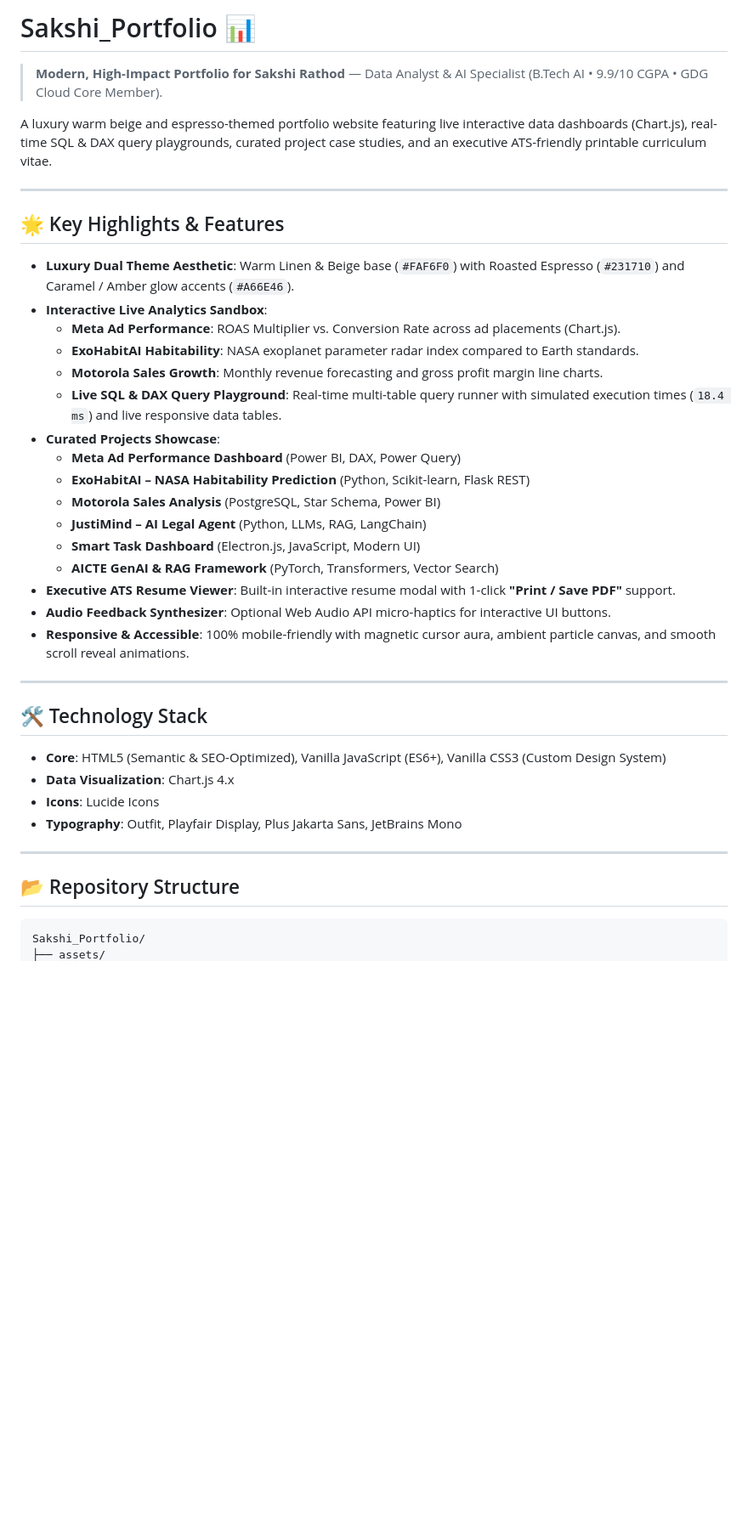
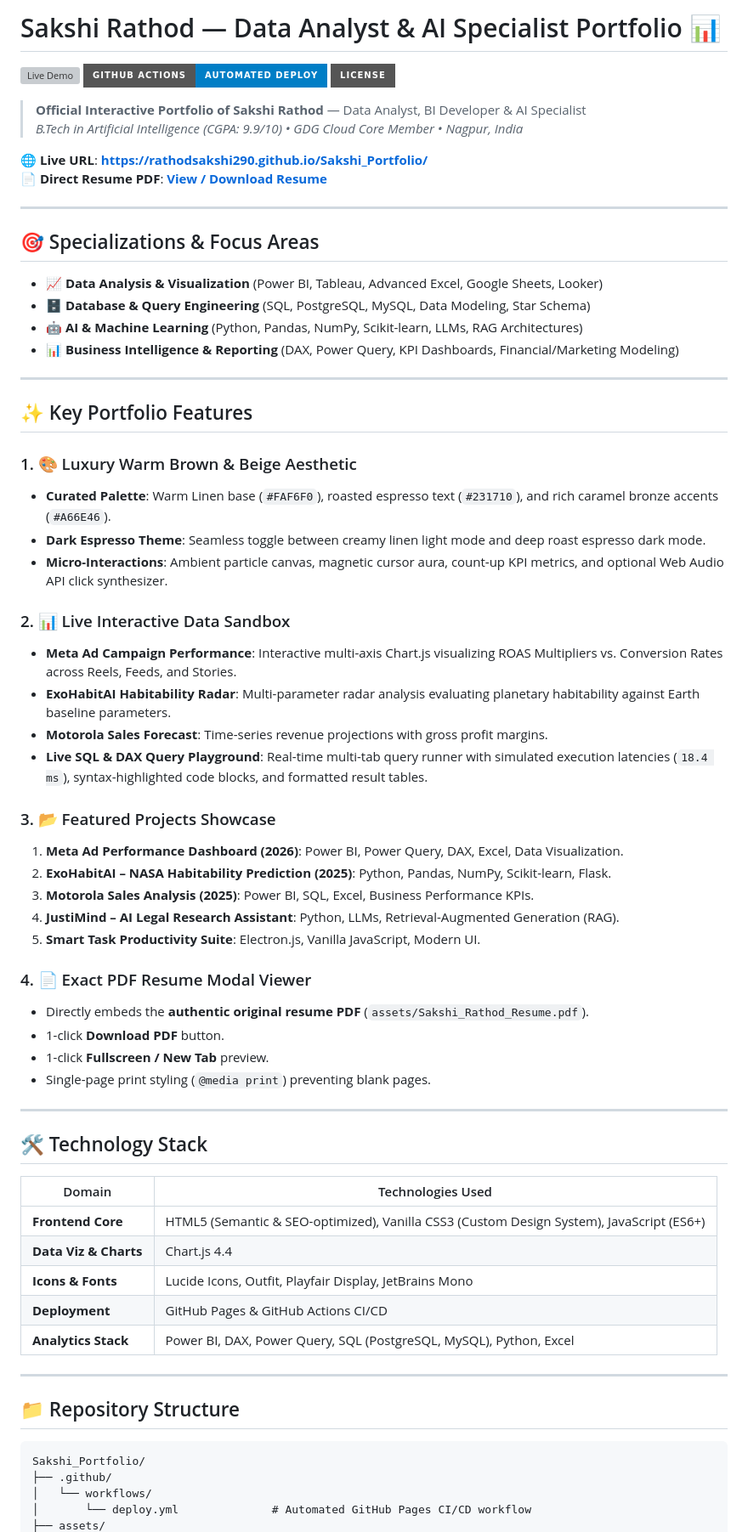
Before and after one commit to rathodsakshi290/Sakshi_Portfolio, a Markdown page: README.md, the part around one of its changes. Shown at 85% size. Drawn GitHub-style; badges without logos; blank space fills up the shorter version; grey boxes are pictures that could not be loaded.

Commit message:
Update README.md with live deployment URL, badges, and project highlights

````diff
--- a/README.md
+++ b/README.md
@@ -1,43 +1,71 @@
-# Sakshi_Portfolio 📊
+# Sakshi Rathod — Data Analyst & AI Specialist Portfolio 📊
 
-> **Modern, High-Impact Portfolio for Sakshi Rathod** — Data Analyst & AI Specialist (B.Tech AI • 9.9/10 CGPA • GDG Cloud Core Member).
+[![Live Demo](https://img.shields.io/badge/Live_Portfolio-rathodsakshi290.github.io%2FSakshi__Portfolio-success?style=for-the-badge&logo=githubpages&logoColor=white)](https://rathodsakshi290.github.io/Sakshi_Portfolio/)
+[![GitHub Actions](https://img.shields.io/badge/GitHub_Actions-Automated_Deploy-blue?style=for-the-badge&logo=githubactions&logoColor=white)](https://github.com/rathodsakshi290/Sakshi_Portfolio/actions)
+[![License: MIT](https://img.shields.io/badge/License-MIT-amber?style=for-the-badge)](LICENSE)
 
-A luxury warm beige and espresso-themed portfolio website featuring live interactive data dashboards (Chart.js), real-time SQL & DAX query playgrounds, curated project case studies, and an executive ATS-friendly printable curriculum vitae.
+> **Official Interactive Portfolio of Sakshi Rathod** — Data Analyst, BI Developer & AI Specialist
+> *B.Tech in Artificial Intelligence (CGPA: 9.9/10) • GDG Cloud Core Member • Nagpur, India*
+
+🌐 **Live URL**: **[https://rathodsakshi290.github.io/Sakshi_Portfolio/](https://rathodsakshi290.github.io/Sakshi_Portfolio/)**
+📄 **Direct Resume PDF**: **[View / Download Resume](assets/Sakshi_Rathod_Resume.pdf)**
 
 ---
 
-## 🌟 Key Highlights & Features
+## 🎯 Specializations & Focus Areas
 
-- **Luxury Dual Theme Aesthetic**: Warm Linen & Beige base (`#FAF6F0`) with Roasted Espresso (`#231710`) and Caramel / Amber glow accents (`#A66E46`).
-- **Interactive Live Analytics Sandbox**:
-  - **Meta Ad Performance**: ROAS Multiplier vs. Conversion Rate across ad placements (Chart.js).
-  - **ExoHabitAI Habitability**: NASA exoplanet parameter radar index compared to Earth standards.
-  - **Motorola Sales Growth**: Monthly revenue forecasting and gross profit margin line charts.
-  - **Live SQL & DAX Query Playground**: Real-time multi-table query runner with simulated execution times (`18.4 ms`) and live responsive data tables.
-- **Curated Projects Showcase**:
-  - **Meta Ad Performance Dashboard** (Power BI, DAX, Power Query)
-  - **ExoHabitAI – NASA Habitability Prediction** (Python, Scikit-learn, Flask REST)
-  - **Motorola Sales Analysis** (PostgreSQL, Star Schema, Power BI)
-  - **JustiMind – AI Legal Agent** (Python, LLMs, RAG, LangChain)
-  - **Smart Task Dashboard** (Electron.js, JavaScript, Modern UI)
-  - **AICTE GenAI & RAG Framework** (PyTorch, Transformers, Vector Search)
-- **Executive ATS Resume Viewer**: Built-in interactive resume modal with 1-click **"Print / Save PDF"** support.
-- **Audio Feedback Synthesizer**: Optional Web Audio API micro-haptics for interactive UI buttons.
-- **Responsive & Accessible**: 100% mobile-friendly with magnetic cursor aura, ambient particle canvas, and smooth scroll reveal animations.
+- 📈 **Data Analysis & Visualization** (Power BI, Tableau, Advanced Excel, Google Sheets, Looker)
+- 🗄️ **Database & Query Engineering** (SQL, PostgreSQL, MySQL, Data Modeling, Star Schema)
+- 🤖 **AI & Machine Learning** (Python, Pandas, NumPy, Scikit-learn, LLMs, RAG Architectures)
+- 📊 **Business Intelligence & Reporting** (DAX, Power Query, KPI Dashboards, Financial/Marketing Modeling)
+
+---
+
+## ✨ Key Portfolio Features
+
+### 1. 🎨 Luxury Warm Brown & Beige Aesthetic
+- **Curated Palette**: Warm Linen base (`#FAF6F0`), roasted espresso text (`#231710`), and rich caramel bronze accents (`#A66E46`).
+- **Dark Espresso Theme**: Seamless toggle between creamy linen light mode and deep roast espresso dark mode.
+- **Micro-Interactions**: Ambient particle canvas, magnetic cursor aura, count-up KPI metrics, and optional Web Audio API click synthesizer.
+
+### 2. 📊 Live Interactive Data Sandbox
+- **Meta Ad Campaign Performance**: Interactive multi-axis Chart.js visualizing ROAS Multipliers vs. Conversion Rates across Reels, Feeds, and Stories.
+- **ExoHabitAI Habitability Radar**: Multi-parameter radar analysis evaluating planetary habitability against Earth baseline parameters.
+- **Motorola Sales Forecast**: Time-series revenue projections with gross profit margins.
+- **Live SQL & DAX Query Playground**: Real-time multi-tab query runner with simulated execution latencies (`18.4 ms`), syntax-highlighted code blocks, and formatted result tables.
+
+### 3. 📂 Featured Projects Showcase
+1. **Meta Ad Performance Dashboard (2026)**: Power BI, Power Query, DAX, Excel, Data Visualization.
+2. **ExoHabitAI – NASA Habitability Prediction (2025)**: Python, Pandas, NumPy, Scikit-learn, Flask.
+3. **Motorola Sales Analysis (2025)**: Power BI, SQL, Excel, Business Performance KPIs.
+4. **JustiMind – AI Legal Research Assistant**: Python, LLMs, Retrieval-Augmented Generation (RAG).
+5. **Smart Task Productivity Suite**: Electron.js, Vanilla JavaScript, Modern UI.
+
+### 4. 📄 Exact PDF Resume Modal Viewer
+- Directly embeds the **authentic original resume PDF** (`assets/Sakshi_Rathod_Resume.pdf`).
+- 1-click **Download PDF** button.
+- 1-click **Fullscreen / New Tab** preview.
+- Single-page print styling (`@media print`) preventing blank pages.
 
 ---
 
 ## 🛠️ Technology Stack
 
-- **Core**: HTML5 (Semantic & SEO-Optimized), Vanilla JavaScript (ES6+), Vanilla CSS3 (Custom Design System)
-- **Data Visualization**: Chart.js 4.x
-- **Icons**: Lucide Icons
-- **Typography**: Outfit, Playfair Display, Plus Jakarta Sans, JetBrains Mono
+| Domain | Technologies Used |
+|---|---|
+| **Frontend Core** | HTML5 (Semantic & SEO-optimized), Vanilla CSS3 (Custom Design System), JavaScript (ES6+) |
+| **Data Viz & Charts** | Chart.js 4.4 |
+| **Icons & Fonts** | Lucide Icons, Outfit, Playfair Display, JetBrains Mono |
+| **Deployment** | GitHub Pages & GitHub Actions CI/CD |
+| **Analytics Stack** | Power BI, DAX, Power Query, SQL (PostgreSQL, MySQL), Python, Excel |
 
 ---
 
-## 📂 Repository Structure
+## 📁 Repository Structure
 
 ```
 Sakshi_Portfolio/
+├── .github/
+│   └── workflows/
+│       └── deploy.yml              # Automated GitHub Pages CI/CD workflow
 ├── assets/
````
Also changed, not shown: other parts of README.md (+27 -21 lines).
